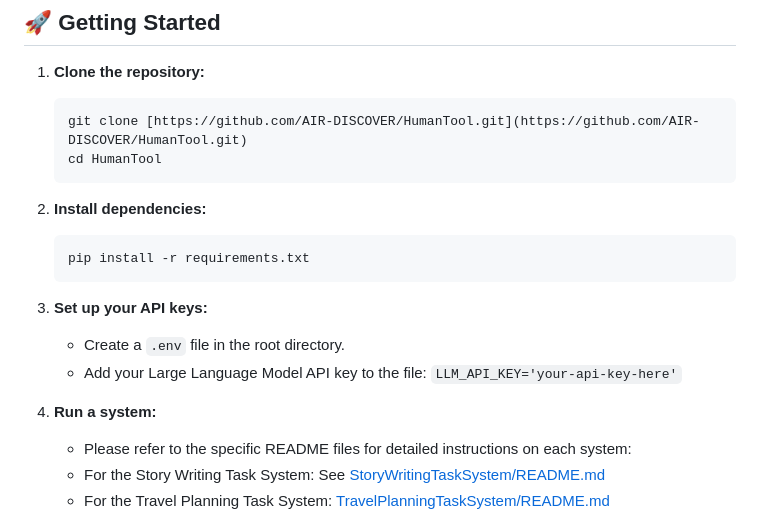
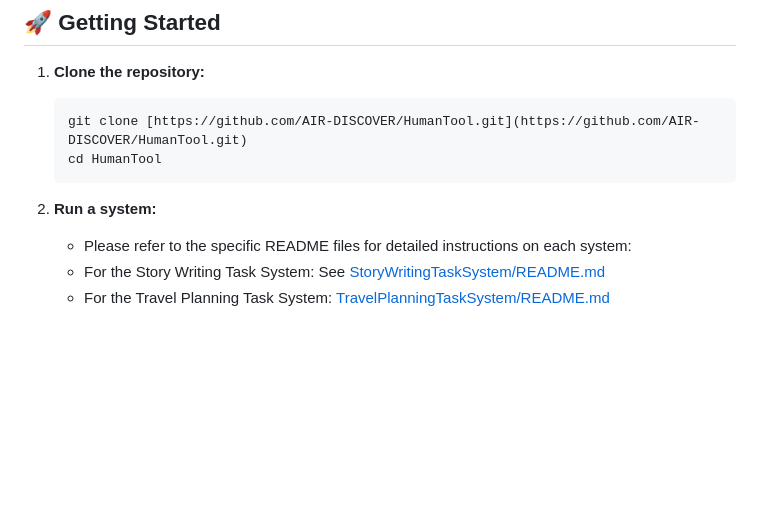
Before and after one commit to AIR-DISCOVER/HumanTool, a Markdown page: README.md, the part around the change. Rendered like a GitHub page; blank space fills up the shorter version.

````diff
--- a/README.md
+++ b/README.md
@@ -101,16 +101,7 @@ Taking `StoryWritingTaskSystem/agent/` as an example, its internal structure mig
     cd HumanTool
     ```
 
-2.  **Install dependencies:**
-    ```bash
-    pip install -r requirements.txt
-    ```
-
-3.  **Set up your API keys:**
-    * Create a `.env` file in the root directory.
-    * Add your Large Language Model API key to the file: `LLM_API_KEY='your-api-key-here'`
-
-4.  **Run a system:**
+2.  **Run a system:**
     * Please refer to the specific README files for detailed instructions on each system:
     * For the Story Writing Task System: See [StoryWritingTaskSystem/README.md](StoryWritingTaskSystem/README.md)
     * For the Travel Planning Task System: [TravelPlanningTaskSystem/README.md](TravelPlanningTaskSystem/README.md)
````
